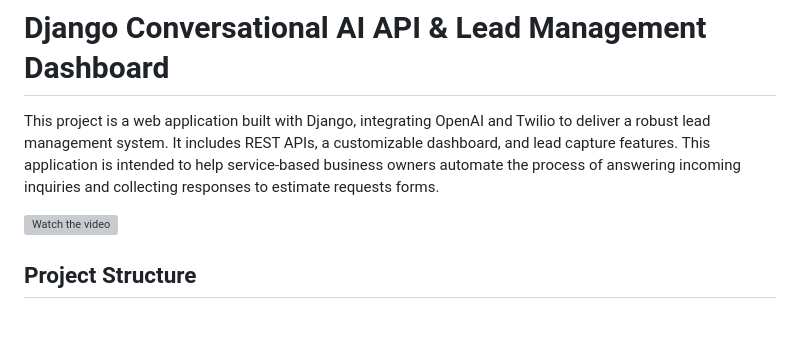
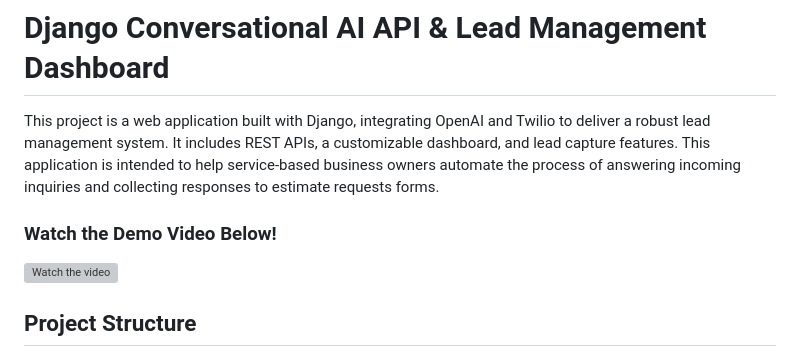
Before and after one commit to amanda-cw/Django-Conversational-API-And-Dashboard, a Markdown page: README.md, the part around the change. Rendered like a GitHub page; blank space fills up the shorter version; grey boxes are pictures that could not be loaded.

```diff
--- a/README.md
+++ b/README.md
@@ -1,7 +1,7 @@
 # Django Conversational AI API & Lead Management Dashboard
 
 This project is a web application built with Django, integrating OpenAI and Twilio to deliver a robust lead management system. It includes REST APIs, a customizable dashboard, and lead capture features. This application is intended to help service-based business owners automate the process of answering incoming inquiries and collecting responses to estimate requests forms.
-
+### Watch the Demo Video Below!
 [![Watch the video](https://i9.ytimg.com/vi_webp/Xwlegb0IU7U/mq2.webp?sqp=CJzAqbIG-oaymwEmCMACELQB8quKqQMa8AEB-AH-CYAC0AWKAgwIABABGE0gSyhlMA8=&rs=AOn4CLDI0BQ09gtnZAwB826gt5sEjbBlJw)](https://www.youtube.com/watch?v=Xwlegb0IU7U)
 
 
```
